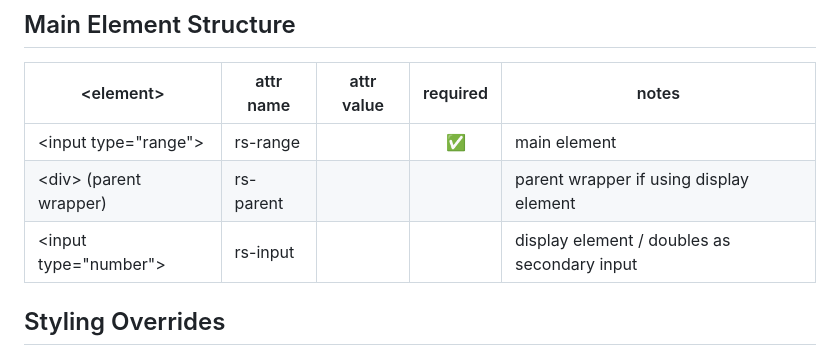
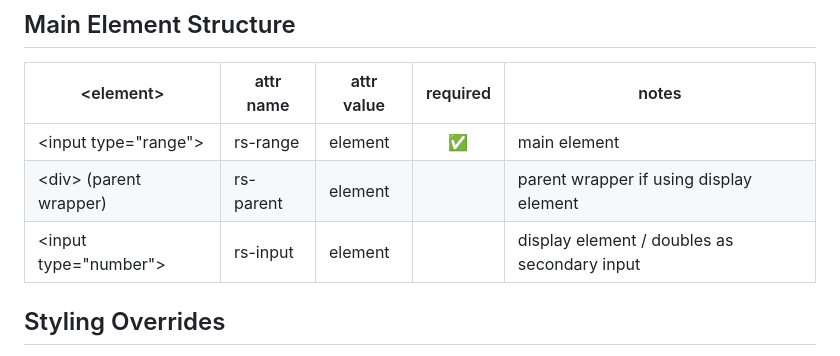
Before and after one commit to corsettiDev/range-slider, a Markdown page: README.md, the part around the change. Rendered like a GitHub page.

Commit message:
typo: Update README.md with attr values for structure elements

```diff
--- a/README.md
+++ b/README.md
@@ -5,9 +5,9 @@ Custom range slider styling project
 
 | \<element\>            	| attr name 	| attr value 	| required 	| notes                                        	|
 |------------------------	|-----------	|------------	|:--------:	|----------------------------------------------	|
-| \<input type="range"\>   	| rs-range  	|            	|     ✅    	| main element                                 	|
-| \<div\> (parent wrapper) 	| rs-parent 	|            	|          	| parent wrapper if using display element      	|
-| \<input type="number"\>  	| rs-input  	|            	|          	| display element / doubles as secondary input 	|
+| \<input type="range"\>   	| rs-range  	| element      	|    ✅    	| main element                                 	|
+| \<div\> (parent wrapper) 	| rs-parent 	| element      	|          	| parent wrapper if using display element      	|
+| \<input type="number"\>  	| rs-input  	| element      	|          	| display element / doubles as secondary input 	|
 
 ## Styling Overrides
 
```
